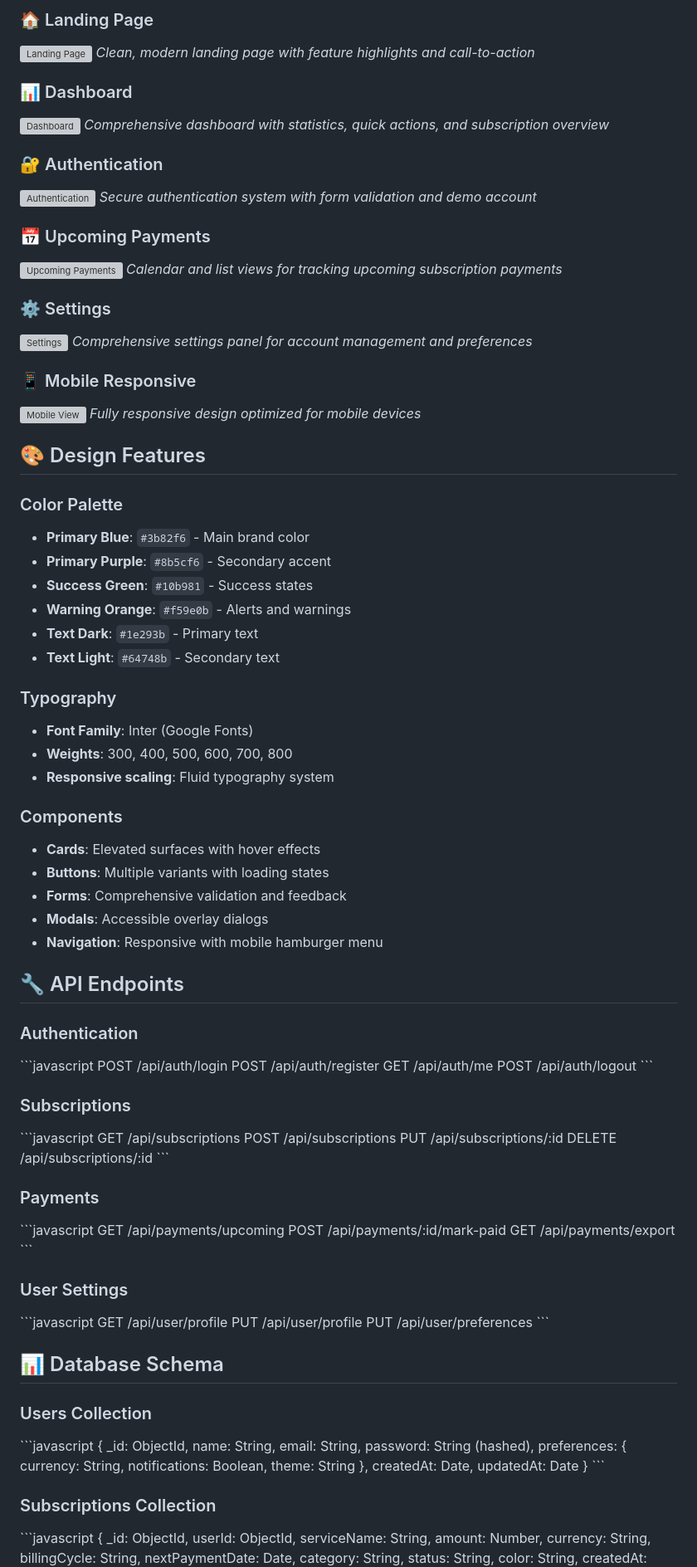
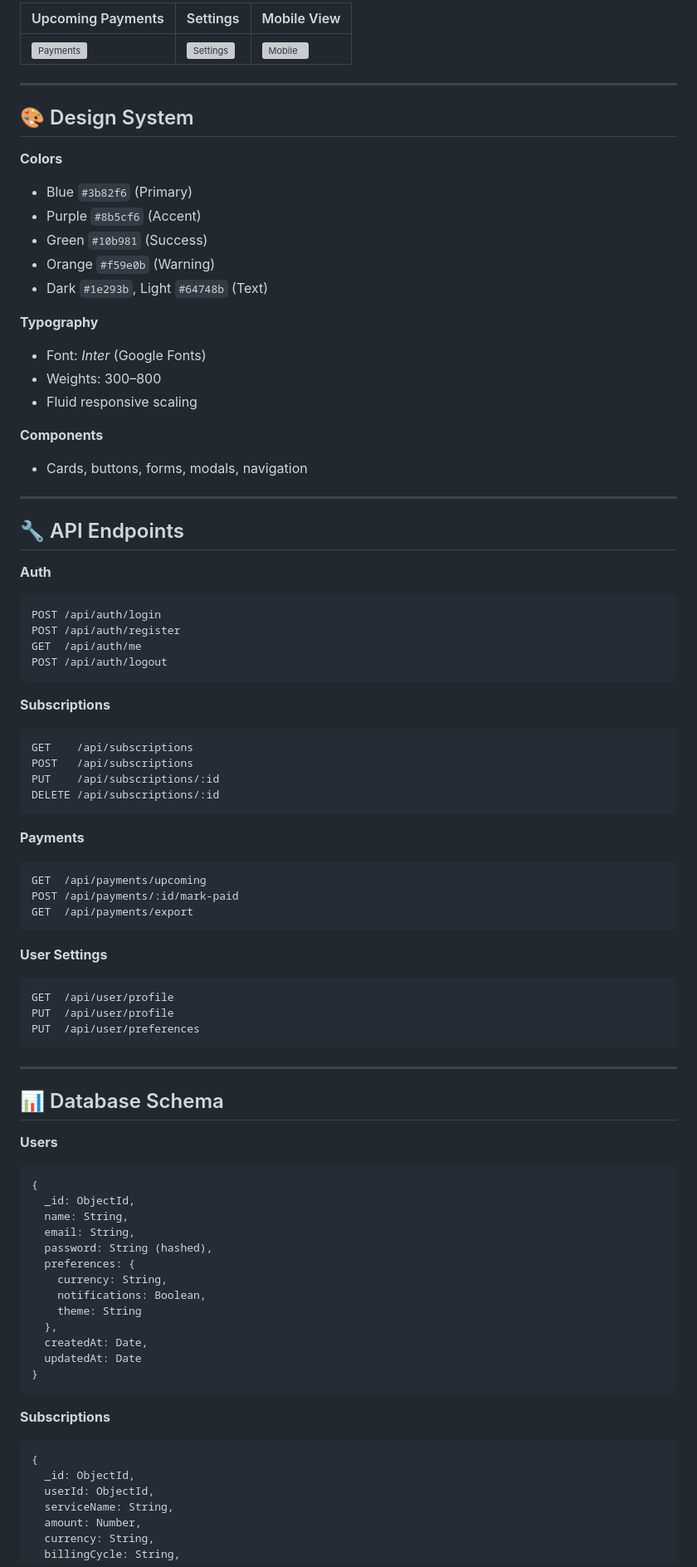
Before and after one commit to fahad-cpp/SubscriptionTracker, a Markdown page: README.md, the part around the change printed below. Shown: that part at 83% size. Drawn GitHub-style; grey boxes are pictures that could not be loaded.

````diff
--- a/README.md
+++ b/README.md
@@ -139,86 +127,67 @@ subtracker/
 
-### 🏠 Landing Page
-![Landing Page](https://via.placeholder.com/800x500/f8fafc/1e293b?text=SubTracker+Landing+Page)
-*Clean, modern landing page with feature highlights and call-to-action*
+| Upcoming Payments | Settings | Mobile View |
+|-------------------|----------|--------------|
+| ![Payments](https://via.placeholder.com/400x250/10b981/ffffff?text=Payments) | ![Settings](https://via.placeholder.com/400x250/f59e0b/ffffff?text=Settings) | ![Mobile](https://via.placeholder.com/200x400/6366f1/ffffff?text=Mobile) |
 
-### 📊 Dashboard
-![Dashboard](https://via.placeholder.com/800x500/3b82f6/ffffff?text=Dashboard+Overview)
-*Comprehensive dashboard with statistics, quick actions, and subscription overview*
+---
 
-### 🔐 Authentication
-![Authentication](https://via.placeholder.com/800x500/8b5cf6/ffffff?text=Login+%26+Registration)
-*Secure authentication system with form validation and demo account*
+## 🎨 Design System
 
-### 📅 Upcoming Payments
-![Upcoming Payments](https://via.placeholder.com/800x500/10b981/ffffff?text=Payment+Calendar)
-*Calendar and list views for tracking upcoming subscription payments*
+**Colors**
+- Blue `#3b82f6` (Primary)
+- Purple `#8b5cf6` (Accent)
+- Green `#10b981` (Success)
+- Orange `#f59e0b` (Warning)
+- Dark `#1e293b`, Light `#64748b` (Text)
 
-### ⚙️ Settings
-![Settings](https://via.placeholder.com/800x500/f59e0b/ffffff?text=User+Settings)
-*Comprehensive settings panel for account management and preferences*
+**Typography**
+- Font: *Inter* (Google Fonts)
+- Weights: 300–800
+- Fluid responsive scaling
 
-### 📱 Mobile Responsive
-![Mobile View](https://via.placeholder.com/400x700/6366f1/ffffff?text=Mobile+Responsive)
-*Fully responsive design optimized for mobile devices*
+**Components**
+- Cards, buttons, forms, modals, navigation
 
-## 🎨 Design Features
-
-### Color Palette
-- **Primary Blue**: `#3b82f6` - Main brand color
-- **Primary Purple**: `#8b5cf6` - Secondary accent
-- **Success Green**: `#10b981` - Success states
-- **Warning Orange**: `#f59e0b` - Alerts and warnings
-- **Text Dark**: `#1e293b` - Primary text
-- **Text Light**: `#64748b` - Secondary text
-
-### Typography
-- **Font Family**: Inter (Google Fonts)
-- **Weights**: 300, 400, 500, 600, 700, 800
-- **Responsive scaling**: Fluid typography system
-
-### Components
-- **Cards**: Elevated surfaces with hover effects
-- **Buttons**: Multiple variants with loading states
-- **Forms**: Comprehensive validation and feedback
-- **Modals**: Accessible overlay dialogs
-- **Navigation**: Responsive with mobile hamburger menu
+---
 
 ## 🔧 API Endpoints
 
-### Authentication
-\`\`\`javascript
+**Auth**
+```
 POST /api/auth/login
 POST /api/auth/register
 GET  /api/auth/me
 POST /api/auth/logout
-\`\`\`
+```
 
-### Subscriptions
-\`\`\`javascript
+**Subscriptions**
+```
 GET    /api/subscriptions
 POST   /api/subscriptions
 PUT    /api/subscriptions/:id
 DELETE /api/subscriptions/:id
-\`\`\`
+```
 
-### Payments
-\`\`\`javascript
+**Payments**
+```
 GET  /api/payments/upcoming
 POST /api/payments/:id/mark-paid
 GET  /api/payments/export
-\`\`\`
+```
 
-### User Settings
-\`\`\`javascript
+**User Settings**
+```
 GET  /api/user/profile
 PUT  /api/user/profile
 PUT  /api/user/preferences
-\`\`\`
+```
+
+---
 
 ## 📊 Database Schema
 
-### Users Collection
-\`\`\`javascript
+**Users**
+```json
 {
   _id: ObjectId,
   name: String,
@@ -232,10 +201,10 @@ PUT  /api/user/preferences
   createdAt: Date,
   updatedAt: Date
 }
-\`\`\`
+```
 
-### Subscriptions Collection
-\`\`\`javascript
+**Subscriptions**
+```json
 {
   _id: ObjectId,
   userId: ObjectId,
````
Also changed, not shown: other parts of README.md (+138 -183 lines).
